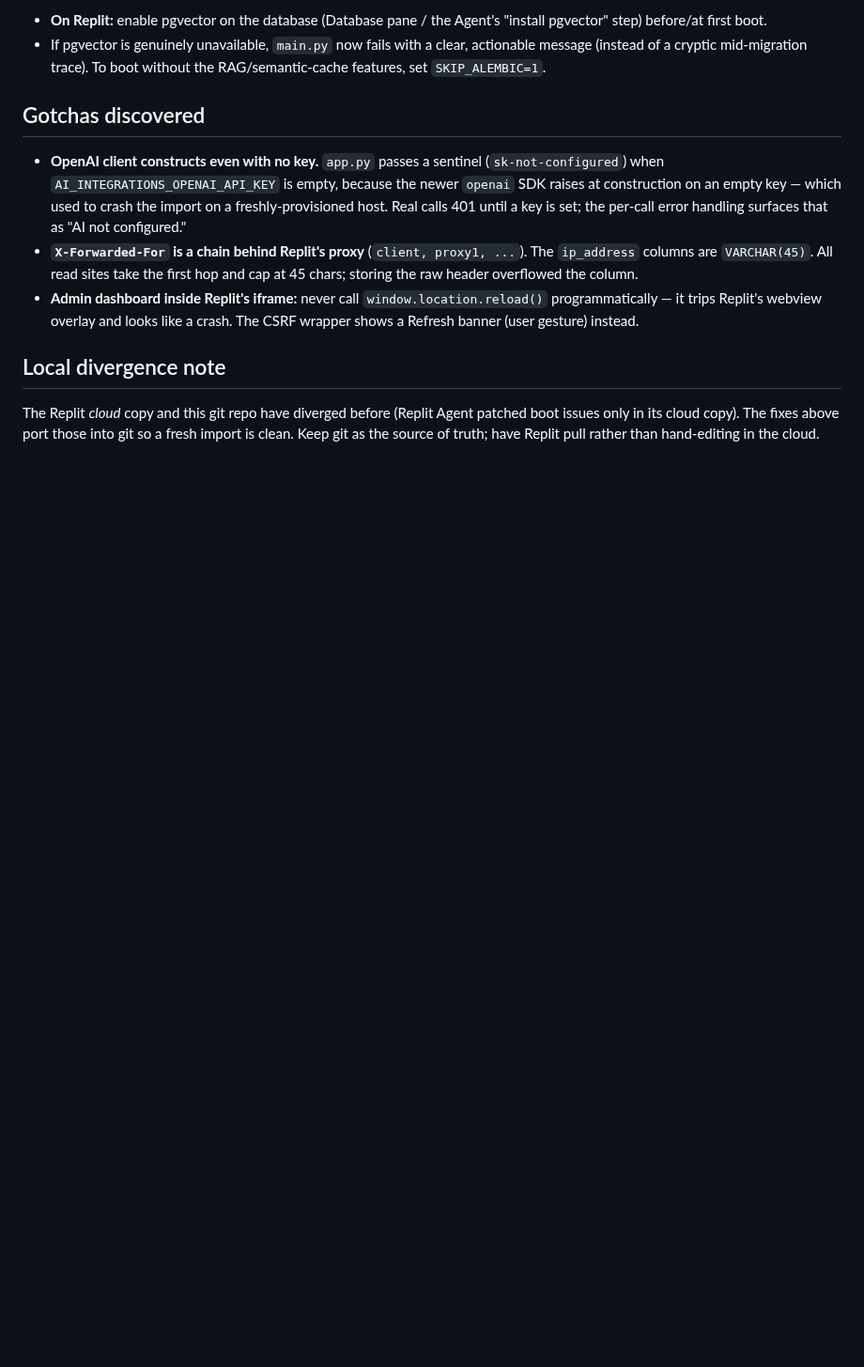
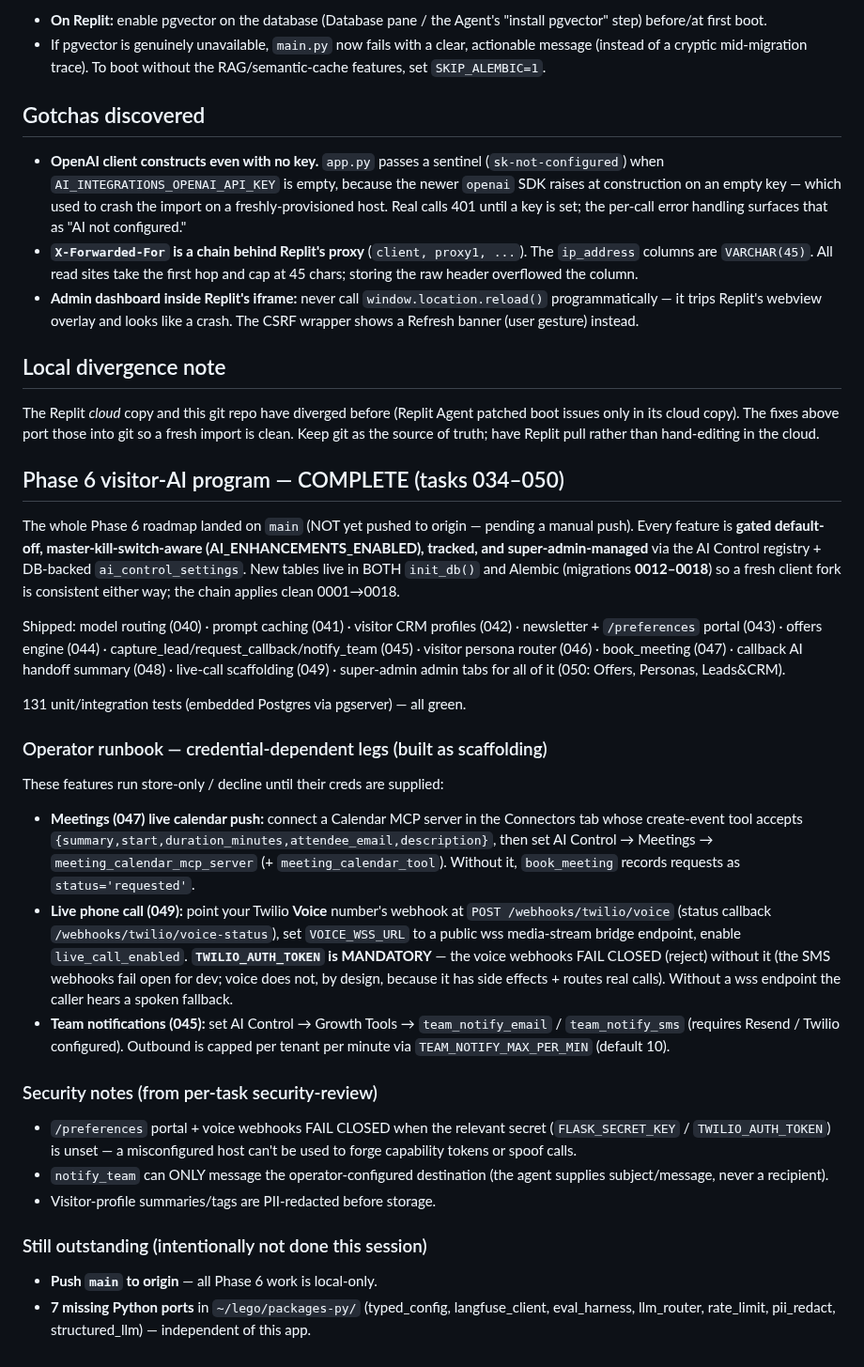
Before and after one commit to nigusdawit/orbitse, a Markdown page: claudecode.md, the part around the change. Shown at 94% size. Drawn GitHub-style; blank space fills up the shorter version.

Commit message:
docs: log Phase 6 completion + operator runbook in claudecode.md
Co-Authored-By: Claude Opus 4.7 <noreply@anthropic.com>

```diff
--- a/claudecode.md
+++ b/claudecode.md
@@ -64,3 +64,56 @@ The Replit *cloud* copy and this git repo have diverged before (Replit Agent
 patched boot issues only in its cloud copy). The fixes above port those into git
 so a fresh import is clean. Keep git as the source of truth; have Replit pull
 rather than hand-editing in the cloud.
+
+## Phase 6 visitor-AI program — COMPLETE (tasks 034–050)
+
+The whole Phase 6 roadmap landed on `main` (NOT yet pushed to origin — pending
+a manual push). Every feature is **gated default-off, master-kill-switch-aware
+(AI_ENHANCEMENTS_ENABLED), tracked, and super-admin-managed** via the AI Control
+registry + DB-backed `ai_control_settings`. New tables live in BOTH `init_db()`
+and Alembic (migrations **0012–0018**) so a fresh client fork is consistent
+either way; the chain applies clean 0001→0018.
+
+Shipped: model routing (040) · prompt caching (041) · visitor CRM profiles (042)
+· newsletter + `/preferences` portal (043) · offers engine (044) ·
+capture_lead/request_callback/notify_team (045) · visitor persona router (046) ·
+book_meeting (047) · callback AI handoff summary (048) · live-call scaffolding
+(049) · super-admin admin tabs for all of it (050: Offers, Personas, Leads&CRM).
+
+131 unit/integration tests (embedded Postgres via pgserver) — all green.
+
+### Operator runbook — credential-dependent legs (built as scaffolding)
+
+These features run store-only / decline until their creds are supplied:
+
+- **Meetings (047) live calendar push:** connect a Calendar MCP server in the
+  Connectors tab whose create-event tool accepts
+  `{summary,start,duration_minutes,attendee_email,description}`, then set
+  AI Control → Meetings → `meeting_calendar_mcp_server` (+ `meeting_calendar_tool`).
+  Without it, `book_meeting` records requests as `status='requested'`.
+- **Live phone call (049):** point your Twilio **Voice** number's webhook at
+  `POST /webhooks/twilio/voice` (status callback `/webhooks/twilio/voice-status`),
+  set `VOICE_WSS_URL` to a public wss media-stream bridge endpoint, enable
+  `live_call_enabled`. **`TWILIO_AUTH_TOKEN` is MANDATORY** — the voice webhooks
+  FAIL CLOSED (reject) without it (the SMS webhooks fail open for dev; voice does
+  not, by design, because it has side effects + routes real calls). Without a wss
+  endpoint the caller hears a spoken fallback.
+- **Team notifications (045):** set AI Control → Growth Tools → `team_notify_email`
+  / `team_notify_sms` (requires Resend / Twilio configured). Outbound is capped
+  per tenant per minute via `TEAM_NOTIFY_MAX_PER_MIN` (default 10).
+
+### Security notes (from per-task security-review)
+
+- `/preferences` portal + voice webhooks FAIL CLOSED when the relevant secret
+  (`FLASK_SECRET_KEY` / `TWILIO_AUTH_TOKEN`) is unset — a misconfigured host
+  can't be used to forge capability tokens or spoof calls.
+- `notify_team` can ONLY message the operator-configured destination (the agent
+  supplies subject/message, never a recipient).
+- Visitor-profile summaries/tags are PII-redacted before storage.
+
+### Still outstanding (intentionally not done this session)
+
+- **Push `main` to origin** — all Phase 6 work is local-only.
+- **7 missing Python ports** in `~/lego/packages-py/` (typed_config,
+  langfuse_client, eval_harness, llm_router, rate_limit, pii_redact,
+  structured_llm) — independent of this app.
```
